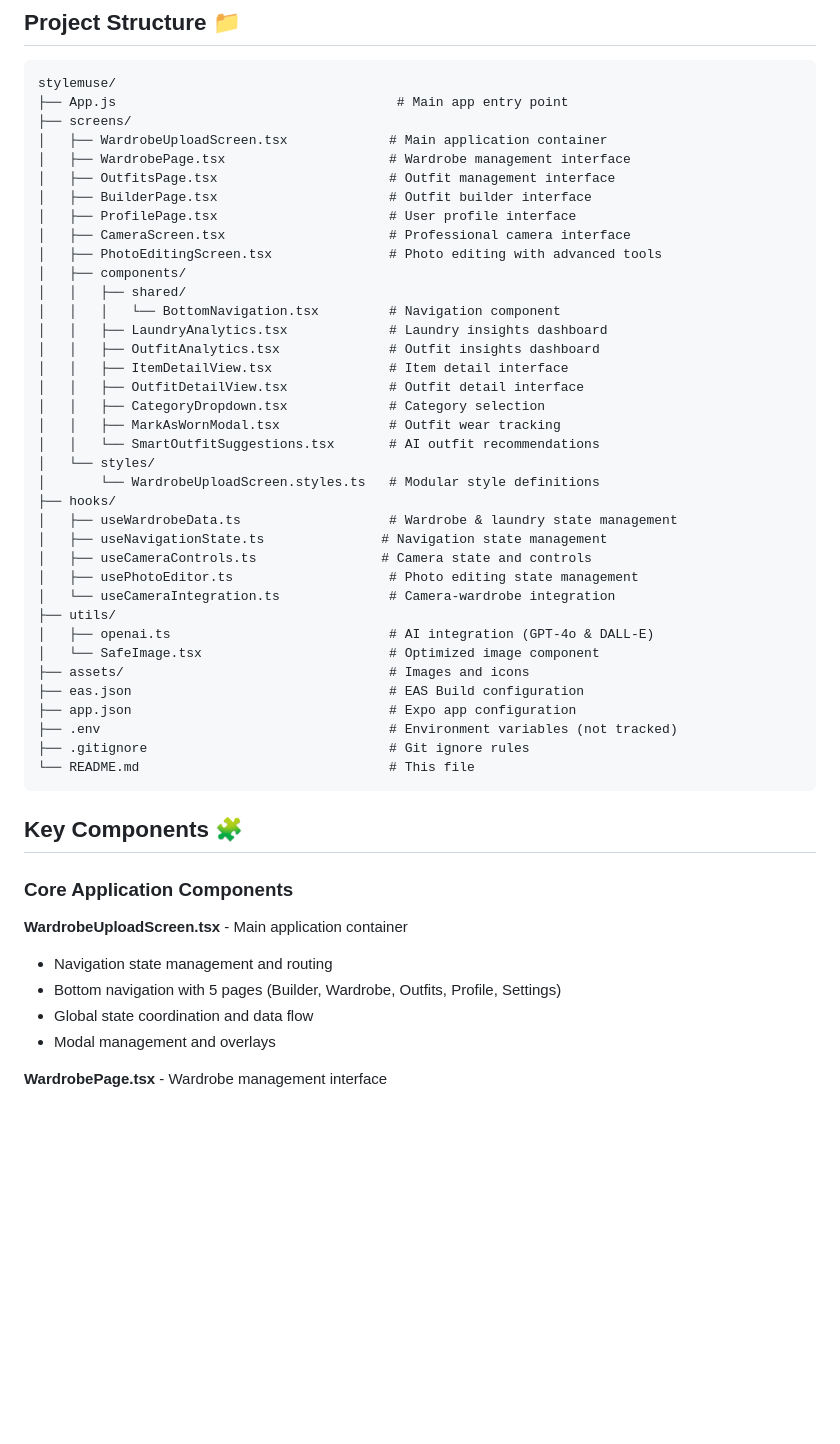
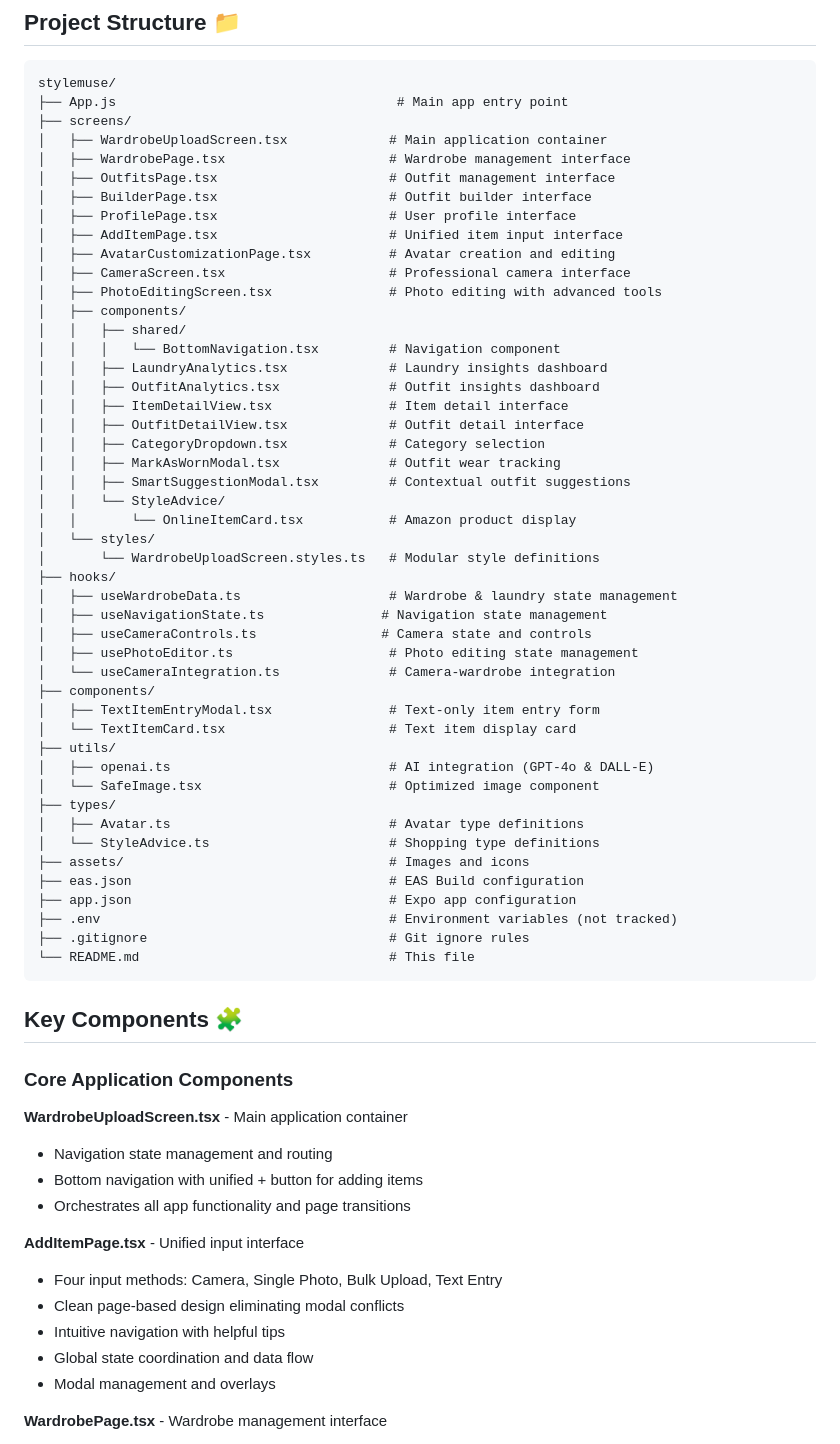
Before and after one commit to tyrannon/stylemuse, a Markdown page: README.md, the part around one of its changes. Rendered like a GitHub page; blank space fills up the shorter version.

```diff
--- a/README.md
+++ b/README.md
@@ -209,6 +243,8 @@ stylemuse/
 │   ├── OutfitsPage.tsx                      # Outfit management interface
 │   ├── BuilderPage.tsx                      # Outfit builder interface
 │   ├── ProfilePage.tsx                      # User profile interface
+│   ├── AddItemPage.tsx                      # Unified item input interface
+│   ├── AvatarCustomizationPage.tsx          # Avatar creation and editing
 │   ├── CameraScreen.tsx                     # Professional camera interface
 │   ├── PhotoEditingScreen.tsx               # Photo editing with advanced tools
 │   ├── components/
@@ -220,7 +256,9 @@ stylemuse/
 │   │   ├── OutfitDetailView.tsx             # Outfit detail interface
 │   │   ├── CategoryDropdown.tsx             # Category selection
 │   │   ├── MarkAsWornModal.tsx              # Outfit wear tracking
-│   │   └── SmartOutfitSuggestions.tsx       # AI outfit recommendations
+│   │   ├── SmartSuggestionModal.tsx         # Contextual outfit suggestions
+│   │   └── StyleAdvice/
+│   │       └── OnlineItemCard.tsx           # Amazon product display
 │   └── styles/
 │       └── WardrobeUploadScreen.styles.ts   # Modular style definitions
 ├── hooks/
@@ -229,9 +267,15 @@ stylemuse/
 │   ├── useCameraControls.ts                # Camera state and controls
 │   ├── usePhotoEditor.ts                    # Photo editing state management
 │   └── useCameraIntegration.ts              # Camera-wardrobe integration
+├── components/
+│   ├── TextItemEntryModal.tsx               # Text-only item entry form
+│   └── TextItemCard.tsx                     # Text item display card
 ├── utils/
 │   ├── openai.ts                            # AI integration (GPT-4o & DALL-E)
 │   └── SafeImage.tsx                        # Optimized image component
+├── types/
+│   ├── Avatar.ts                            # Avatar type definitions
+│   └── StyleAdvice.ts                       # Shopping type definitions
 ├── assets/                                  # Images and icons
 ├── eas.json                                 # EAS Build configuration
 ├── app.json                                 # Expo app configuration
@@ -246,7 +290,13 @@ stylemuse/
 
 **WardrobeUploadScreen.tsx** - Main application container
 - Navigation state management and routing
-- Bottom navigation with 5 pages (Builder, Wardrobe, Outfits, Profile, Settings)
+- Bottom navigation with unified + button for adding items
+- Orchestrates all app functionality and page transitions
+
+**AddItemPage.tsx** - Unified input interface
+- Four input methods: Camera, Single Photo, Bulk Upload, Text Entry
+- Clean page-based design eliminating modal conflicts
+- Intuitive navigation with helpful tips
 - Global state coordination and data flow
 - Modal management and overlays
 
```
Also changed, not shown: other parts of README.md (+42 -8 lines).
